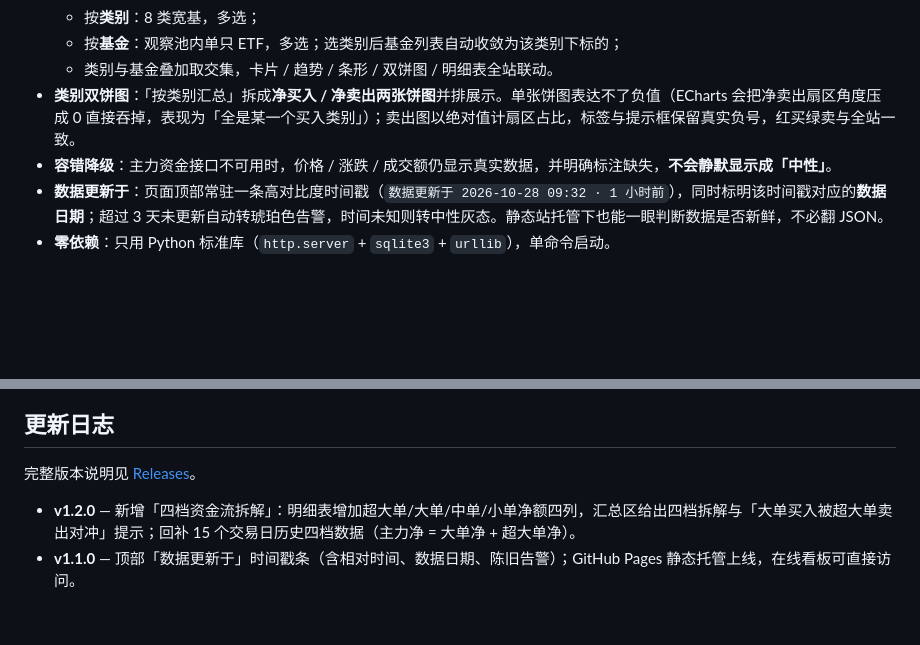
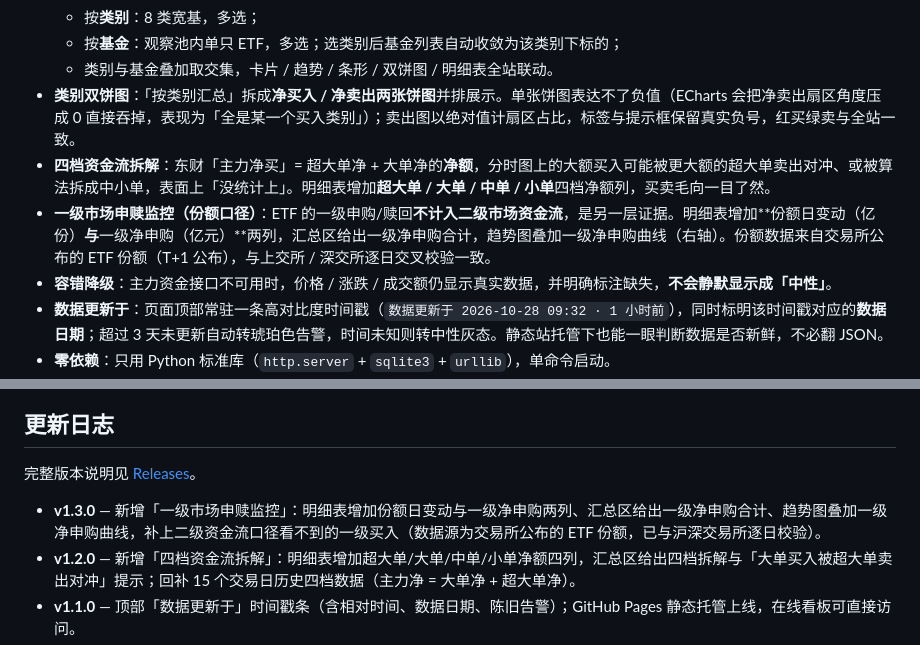
Before and after one commit to turbomind66/invest-radar, a Markdown page: README.md, 2 parts joined by grey strips. GitHub-like rendering; blank space fills up the shorter version.

Commit message:
docs: v1.3.0 更新日志（一级市场申赎监控）

```diff
--- a/README.md
+++ b/README.md
@@ -44,6 +44,8 @@
   - 按**基金**：观察池内单只 ETF，多选；选类别后基金列表自动收敛为该类别下标的；
   - 类别与基金叠加取交集，卡片 / 趋势 / 条形 / 双饼图 / 明细表全站联动。
 - **类别双饼图**：「按类别汇总」拆成**净买入 / 净卖出两张饼图**并排展示。单张饼图表达不了负值（ECharts 会把净卖出扇区角度压成 0 直接吞掉，表现为「全是某一个买入类别」）；卖出图以绝对值计扇区占比，标签与提示框保留真实负号，红买绿卖与全站一致。
+- **四档资金流拆解**：东财「主力净买」= 超大单净 + 大单净的**净额**，分时图上的大额买入可能被更大额的超大单卖出对冲、或被算法拆成中小单，表面上「没统计上」。明细表增加**超大单 / 大单 / 中单 / 小单**四档净额列，买卖毛向一目了然。
+- **一级市场申赎监控（份额口径）**：ETF 的一级申购/赎回**不计入二级市场资金流**，是另一层证据。明细表增加**份额日变动（亿份）**与**一级净申购（亿元）**两列，汇总区给出一级净申购合计，趋势图叠加一级净申购曲线（右轴）。份额数据来自交易所公布的 ETF 份额（T+1 公布），与上交所 / 深交所逐日交叉校验一致。
 - **容错降级**：主力资金接口不可用时，价格 / 涨跌 / 成交额仍显示真实数据，并明确标注缺失，**不会静默显示成「中性」**。
 - **数据更新于**：页面顶部常驻一条高对比度时间戳（`数据更新于 2026-10-28 09:32 · 1 小时前`），同时标明该时间戳对应的**数据日期**；超过 3 天未更新自动转琥珀色告警，时间未知则转中性灰态。静态站托管下也能一眼判断数据是否新鲜，不必翻 JSON。
 - **零依赖**：只用 Python 标准库（`http.server` + `sqlite3` + `urllib`），单命令启动。
@@ -183,6 +185,7 @@ python staticsite.py --no-sync && node tests/test_static_boot.js
 
 完整版本说明见 [Releases](https://github.com/turbomind66/ashare-national-team-tracker/releases)。
 
+- **v1.3.0** — 新增「一级市场申赎监控」：明细表增加份额日变动与一级净申购两列、汇总区给出一级净申购合计、趋势图叠加一级净申购曲线，补上二级资金流口径看不到的一级买入（数据源为交易所公布的 ETF 份额，已与沪深交易所逐日校验）。
 - **v1.2.0** — 新增「四档资金流拆解」：明细表增加超大单/大单/中单/小单净额四列，汇总区给出四档拆解与「大单买入被超大单卖出对冲」提示；回补 15 个交易日历史四档数据（主力净 = 大单净 + 超大单净）。
 - **v1.1.0** — 顶部「数据更新于」时间戳条（含相对时间、数据日期、陈旧告警）；GitHub Pages 静态托管上线，在线看板可直接访问。
 - **v1.0.0** — 首个可用版本：自动抓取归档、历史回补、日期/类别/基金三维筛选、容错降级。
```
